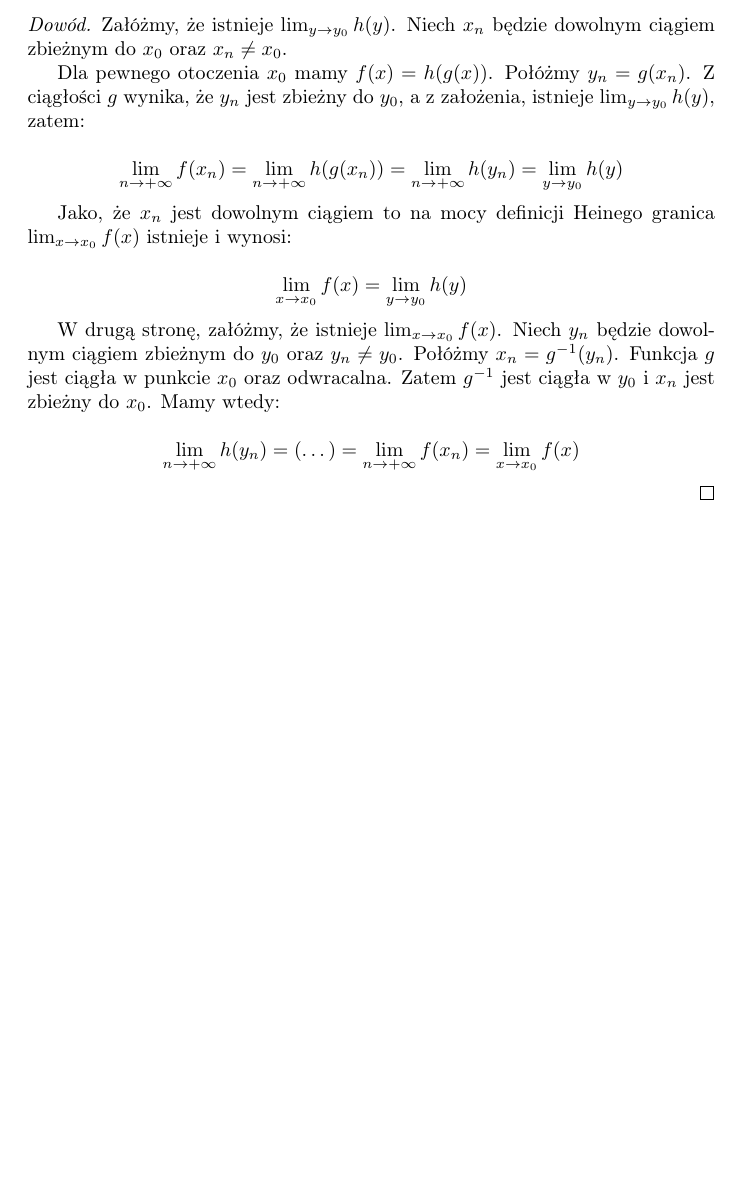
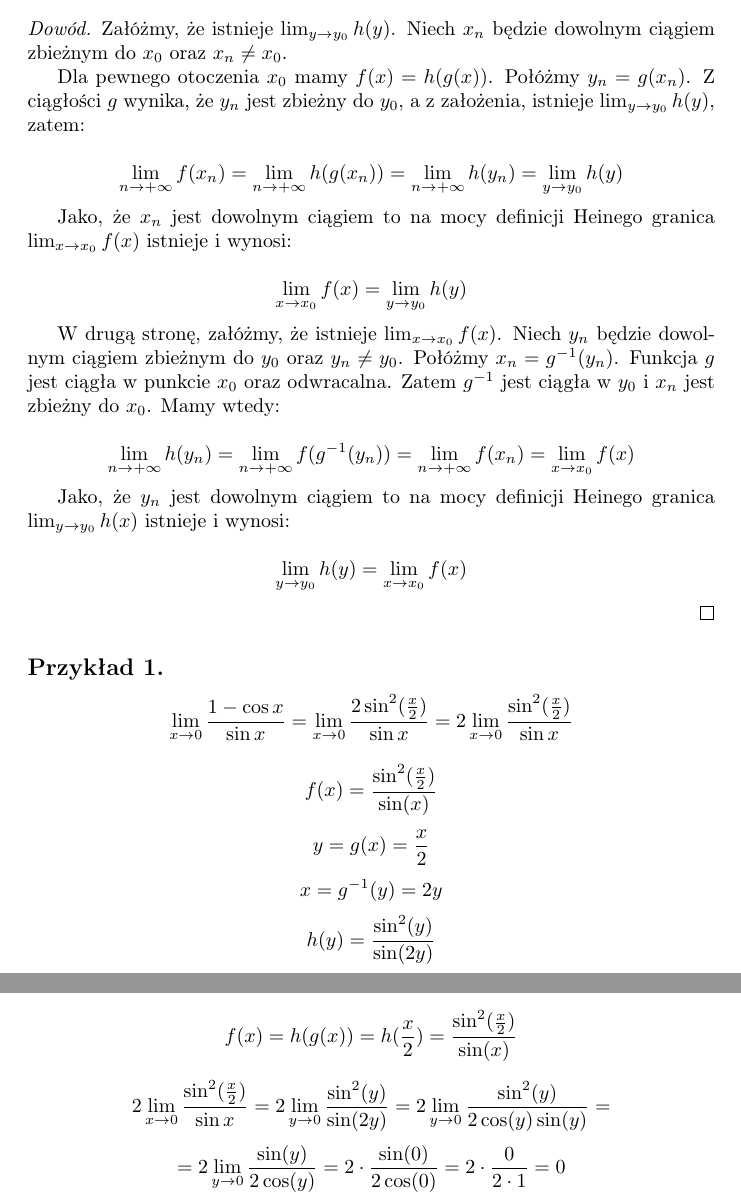
Before and after one commit to kjura/maths, a LaTeX document (banas-wedrychowicz-analiza-zbior/Rozdzial_VII_granica_i_ciaglosc_funkcji/rozdzial_VII_notatki/notatki.tex): part of the page before the commit and two parts of pages 1 and 2 of 2 after it, the two joined at a grey line, cut so that both start at the same text, the shorter picture padded with empty space. Compiled offline with pdfLaTeX.

Commit message:
notes:(banas_wedrychowicz): add example for the limit substitution proof

```diff
--- a/banas-wedrychowicz-analiza-zbior/Rozdzial_VII_granica_i_ciaglosc_funkcji/rozdzial_VII_notatki/notatki.tex
+++ b/banas-wedrychowicz-analiza-zbior/Rozdzial_VII_granica_i_ciaglosc_funkcji/rozdzial_VII_notatki/notatki.tex
@@ -51,11 +51,48 @@ Połóżmy \(x_n = g^{-1}(y_n)\). Funkcja \(g\) jest ciągła w punkcie \(x_0\)
 Mamy wtedy:
 
 \begin{equation*}
-    \lim_{n \to + \infty} h(y_n) =  (\dots) = \lim_{n \to + \infty} f(x_n) = \lim_{x \to x_0} f(x)
+    \lim_{n \to + \infty} h(y_n) =  \lim_{n \to + \infty} f(g^{-1}(y_n)) = \lim_{n \to + \infty} f(x_n) = \lim_{x \to x_0} f(x)
+\end{equation*}
+
+Jako, że \(y_n\) jest dowolnym ciągiem to na mocy definicji Heinego granica \(\lim_{y \to y_0} h(x)\) istnieje i wynosi:
+
+\begin{equation*}
+    \lim_{y \to y_0} h(y) = \lim_{x \to x_0} f(x)
 \end{equation*}
 
 \end{proof}
 
+\subsection*{Przykład 1.}
+
+\begin{equation*}
+    \lim_{x \to 0} \frac{1 - \cos x}{\sin x} = \lim_{x \to 0} \frac{2 \sin^{2}(\frac{x}{2})}{\sin x} = 2 \lim_{x \to 0} \frac{\sin^{2}(\frac{x}{2})}{\sin x}
+\end{equation*}
+
+
+
+\begin{equation*}
+    f(x) = \frac{\sin^{2}(\frac{x}{2})}{\sin(x)}
+\end{equation*}
+\begin{equation*}
+    y = g(x) = \frac{x}{2}
+\end{equation*}
+\begin{equation*}
+    x = g^{-1}(y) = 2y
+\end{equation*}
+\begin{equation*}
+    h(y) = \frac{\sin^{2}(y)}{\sin(2y)}
+\end{equation*}
+\begin{equation*}
+    f(x) = h(g(x)) = h(\frac{x}{2}) = \frac{\sin^{2}(\frac{x}{2})}{\sin(x)}
+\end{equation*}
+
+\begin{equation*}
+    2 \lim_{x \to 0} \frac{\sin^{2}(\frac{x}{2})}{\sin x} = 2 \lim_{y \to 0} \frac{\sin^{2}(y)}{\sin (2y)} = 2 \lim_{y \to 0} \frac{\sin^{2}(y)}{2 \cos(y) \sin(y)} =
+\end{equation*}
+\begin{equation*}
+    = 2 \lim_{y \to 0} \frac{\sin(y)}{2 \cos(y)} = 2 \cdot \frac{\sin(0)}{2 \cos(0)} = 2 \cdot \frac{0}{2 \cdot 1} = 0
+\end{equation*}
+
 
 
 \end{document}
```
